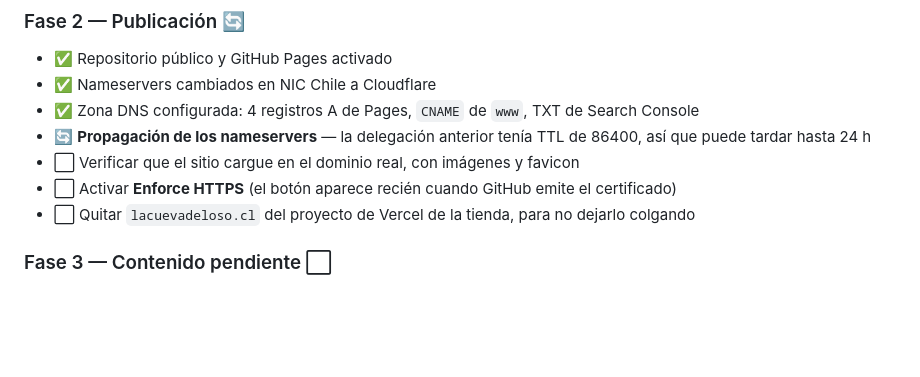
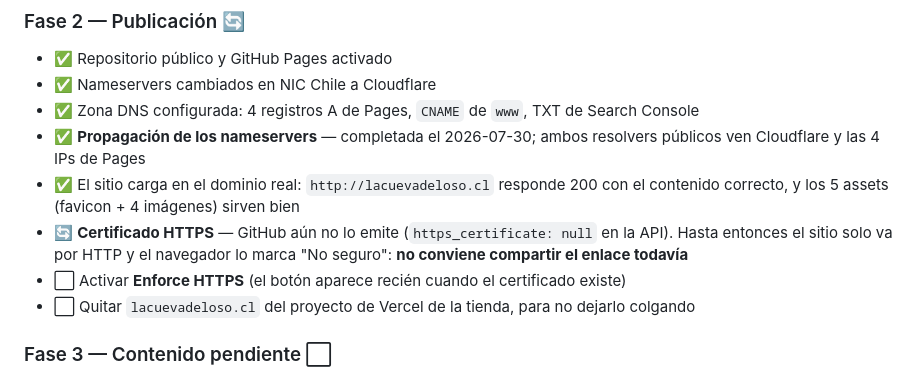
Before and after one commit to Obelux2/lacuevadeloso-web, a Markdown page: docs/plan.md, the part around the change. Drawn GitHub-style; blank space fills up the shorter version.

Commit message:
El dominio propago: el sitio ya sirve por HTTP
Verificado contra los dos resolvers publicos. Falta el certificado
HTTPS, que GitHub todavia no emite.

Co-Authored-By: Claude Opus 5 (1M context) <noreply@anthropic.com>

```diff
--- a/docs/plan.md
+++ b/docs/plan.md
@@ -23,9 +23,10 @@ El sitio está **construido y publicado en GitHub Pages**, pero **todavía no es
 - ✅ Repositorio público y GitHub Pages activado
 - ✅ Nameservers cambiados en NIC Chile a Cloudflare
 - ✅ Zona DNS configurada: 4 registros A de Pages, `CNAME` de `www`, TXT de Search Console
-- 🔄 **Propagación de los nameservers** — la delegación anterior tenía TTL de 86400, así que puede tardar hasta 24 h
-- ⬜ Verificar que el sitio cargue en el dominio real, con imágenes y favicon
-- ⬜ Activar **Enforce HTTPS** (el botón aparece recién cuando GitHub emite el certificado)
+- ✅ **Propagación de los nameservers** — completada el 2026-07-30; ambos resolvers públicos ven Cloudflare y las 4 IPs de Pages
+- ✅ El sitio carga en el dominio real: `http://lacuevadeloso.cl` responde 200 con el contenido correcto, y los 5 assets (favicon + 4 imágenes) sirven bien
+- 🔄 **Certificado HTTPS** — GitHub aún no lo emite (`https_certificate: null` en la API). Hasta entonces el sitio solo va por HTTP y el navegador lo marca "No seguro": **no conviene compartir el enlace todavía**
+- ⬜ Activar **Enforce HTTPS** (el botón aparece recién cuando el certificado existe)
 - ⬜ Quitar `lacuevadeloso.cl` del proyecto de Vercel de la tienda, para no dejarlo colgando
 
 ### Fase 3 — Contenido pendiente ⬜
```
